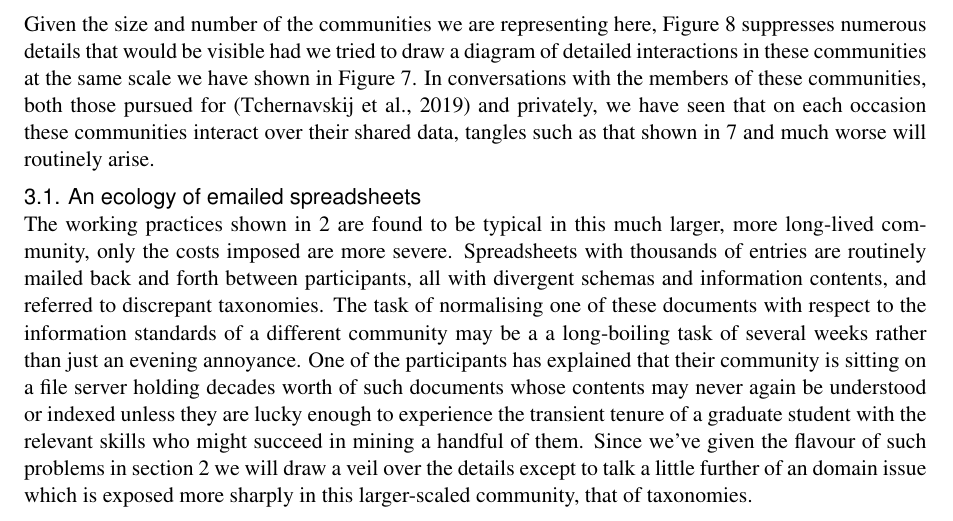
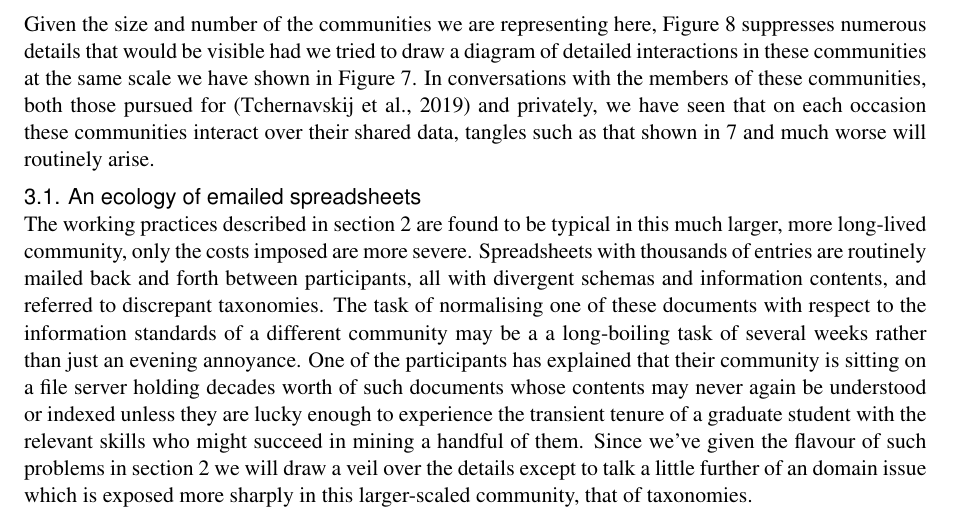
Before and after one commit to amb26/papers, a LaTeX document (ppig-2019a/ppig-2019a.ltx): part of page 8 of 12, cut so that both start at the same text. Compiled offline with pdfLaTeX.

Commit message:
Un-accidentally a word

```diff
--- a/ppig-2019a/ppig-2019a.ltx
+++ b/ppig-2019a/ppig-2019a.ltx
@@ -174,7 +174,7 @@ Given the size and number of the communities we are representing here, Figure \r
 
 \subsection{An ecology of emailed spreadsheets}
 
-The working practices shown in \ref{sec:small} are found to be typical in this much larger, more long-lived community, only the costs imposed are more severe. Spreadsheets with thousands of entries are routinely mailed back and forth between participants, all with divergent schemas and information contents, and referred to discrepant taxonomies. The task of normalising one of these documents with respect to the information standards of a different community may be a a long-boiling task of several weeks rather than just an evening annoyance. One of the participants has explained that their community is sitting on a file server holding decades worth of such documents whose contents may never again be understood or indexed unless they are lucky enough to experience the transient tenure of a graduate student with the relevant skills who might succeed in mining a handful of them. Since we've given the flavour of such problems in section \ref{sec:small} we will draw a veil over the details except to talk a little further of an domain issue which is exposed more sharply in this larger-scaled community, that of taxonomies.
+The working practices described in section~\ref{sec:small} are found to be typical in this much larger, more long-lived community, only the costs imposed are more severe. Spreadsheets with thousands of entries are routinely mailed back and forth between participants, all with divergent schemas and information contents, and referred to discrepant taxonomies. The task of normalising one of these documents with respect to the information standards of a different community may be a a long-boiling task of several weeks rather than just an evening annoyance. One of the participants has explained that their community is sitting on a file server holding decades worth of such documents whose contents may never again be understood or indexed unless they are lucky enough to experience the transient tenure of a graduate student with the relevant skills who might succeed in mining a handful of them. Since we've given the flavour of such problems in section \ref{sec:small} we will draw a veil over the details except to talk a little further of an domain issue which is exposed more sharply in this larger-scaled community, that of taxonomies.
 
 \subsection{Taxonomies in the large}\label{sec:taxons}
 Given these are peer communities of experts, the issue of taxonomical choices becomes more substantial than it was during our small-scale collaboration, and exposes some of the core requirements on our ``Naturalist's Friend'' application that we will try to sketch out in section \ref{sec:sketch}, that go beyond those of data tools so far developed. Figure \ref{fig:salish-flow} shows some of the many resources that our communities might consult for taxonomical information, and not shown are many further resources that might exist only on paper, or even in the form of personal contact with individual subject-matter experts who might answer questions from their own personal experience. Whilst there is obvious value in centralising as much shared knowledge as possible in a centralised ``taxon resolution database'' (TRD) as shown in the centre of the Figure, it's clear that, as with, for example, iNaturalist's taxon database itself, no single choice is going to be wholly valid for all participants. The level of databases highlighted with question marks in the row below the central TRD suggests that each community member would in theory expect to administer choices about a TRD local just to their project. A particularly salient example of this is the Metchosin project, which, given it collaborates particularly often with federal authorities publishing lists of endangered species drawn from a nationally standardised taxonomy, needs to be able to refer records to that taxonomy. But in practice, it would be impossible for any participant to completely administer a local taxonomy and express design choices, for example, about a list of 800,000 species --- instead, they will want to issue strategic directives at a high level of granularity, e.g. ``For all organisms within this taxon we defer to authority A's published list, and within this other taxon we defer to authority B with the exception of the following 5 species for which we override their choice".
```
